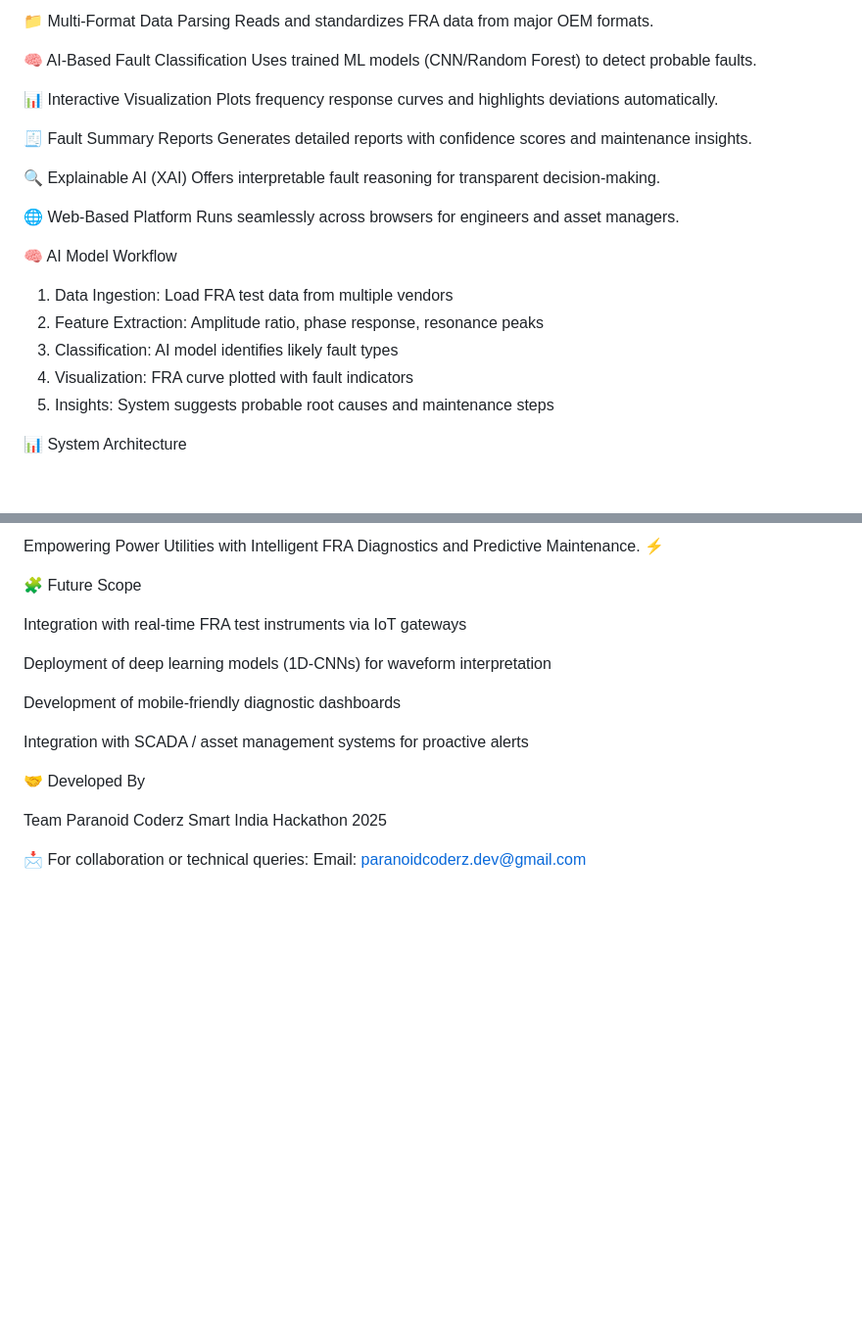
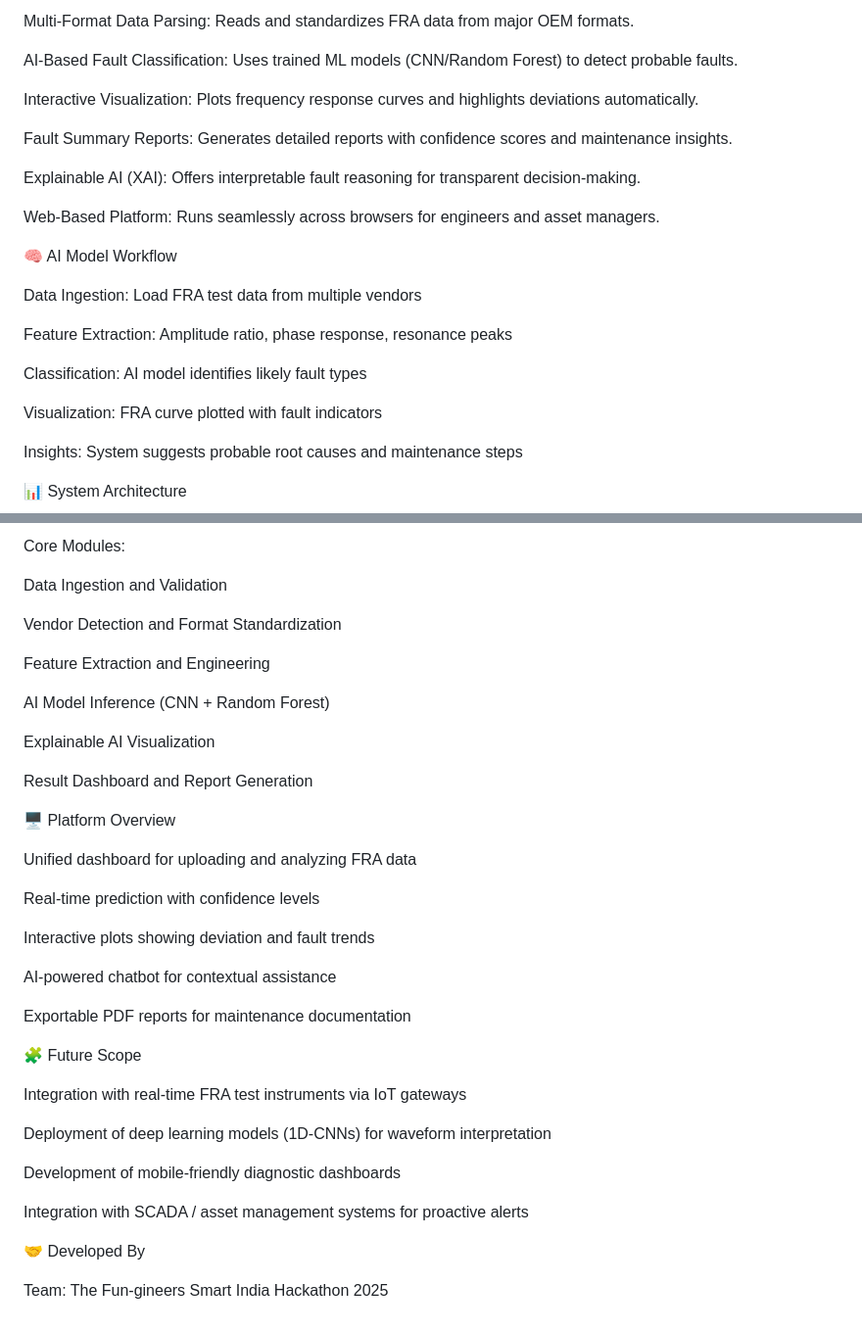
Before and after one commit to vishal-01-kumar/SpectraGrid, a Markdown page: README.md, 2 parts joined by grey strips. Shown at 98% size. GitHub-like rendering; blank space fills up the shorter version.

```diff
--- a/README.md
+++ b/README.md
@@ -45,29 +44,27 @@ MongoDB	Storage of Test Records & Predictions	<img src="https://github.com/piani
 💡 Key Features
 
-📁 Multi-Format Data Parsing
-Reads and standardizes FRA data from major OEM formats.
+Multi-Format Data Parsing: Reads and standardizes FRA data from major OEM formats.
 
-🧠 AI-Based Fault Classification
-Uses trained ML models (CNN/Random Forest) to detect probable faults.
+AI-Based Fault Classification: Uses trained ML models (CNN/Random Forest) to detect probable faults.
 
-📊 Interactive Visualization
-Plots frequency response curves and highlights deviations automatically.
+Interactive Visualization: Plots frequency response curves and highlights deviations automatically.
 
-🧾 Fault Summary Reports
-Generates detailed reports with confidence scores and maintenance insights.
+Fault Summary Reports: Generates detailed reports with confidence scores and maintenance insights.
 
-🔍 Explainable AI (XAI)
-Offers interpretable fault reasoning for transparent decision-making.
+Explainable AI (XAI): Offers interpretable fault reasoning for transparent decision-making.
 
-🌐 Web-Based Platform
-Runs seamlessly across browsers for engineers and asset managers.
+Web-Based Platform: Runs seamlessly across browsers for engineers and asset managers.
 
 🧠 AI Model Workflow
 
-1. Data Ingestion: Load FRA test data from multiple vendors
-2. Feature Extraction: Amplitude ratio, phase response, resonance peaks
-3. Classification: AI model identifies likely fault types
-4. Visualization: FRA curve plotted with fault indicators
-5. Insights: System suggests probable root causes and maintenance steps
+Data Ingestion: Load FRA test data from multiple vendors
+
+Feature Extraction: Amplitude ratio, phase response, resonance peaks
+
+Classification: AI model identifies likely fault types
+
+Visualization: FRA curve plotted with fault indicators
+
+Insights: System suggests probable root causes and maintenance steps
 
 📊 System Architecture
@@ -77,5 +71,29 @@ Runs seamlessly across browsers for engineers and asset managers.
 
-Empowering Power Utilities with Intelligent FRA Diagnostics and Predictive Maintenance. ⚡
+Core Modules:
+
+Data Ingestion and Validation
+
+Vendor Detection and Format Standardization
+
+Feature Extraction and Engineering
+
+AI Model Inference (CNN + Random Forest)
+
+Explainable AI Visualization
+
+Result Dashboard and Report Generation
+
+🖥️ Platform Overview
+
+Unified dashboard for uploading and analyzing FRA data
+
+Real-time prediction with confidence levels
+
+Interactive plots showing deviation and fault trends
+
+AI-powered chatbot for contextual assistance
+
+Exportable PDF reports for maintenance documentation
 
 🧩 Future Scope
 
@@ -89,8 +107,5 @@ Integration with SCADA / asset management systems for proactive alerts
 
 🤝 Developed By
 
-Team Paranoid Coderz
+Team: The Fun-gineers
 Smart India Hackathon 2025
-
-📩 For collaboration or technical queries:
-Email: paranoidcoderz.dev@gmail.com
```
Also changed, not shown: other parts of README.md (+16 -20 lines).
